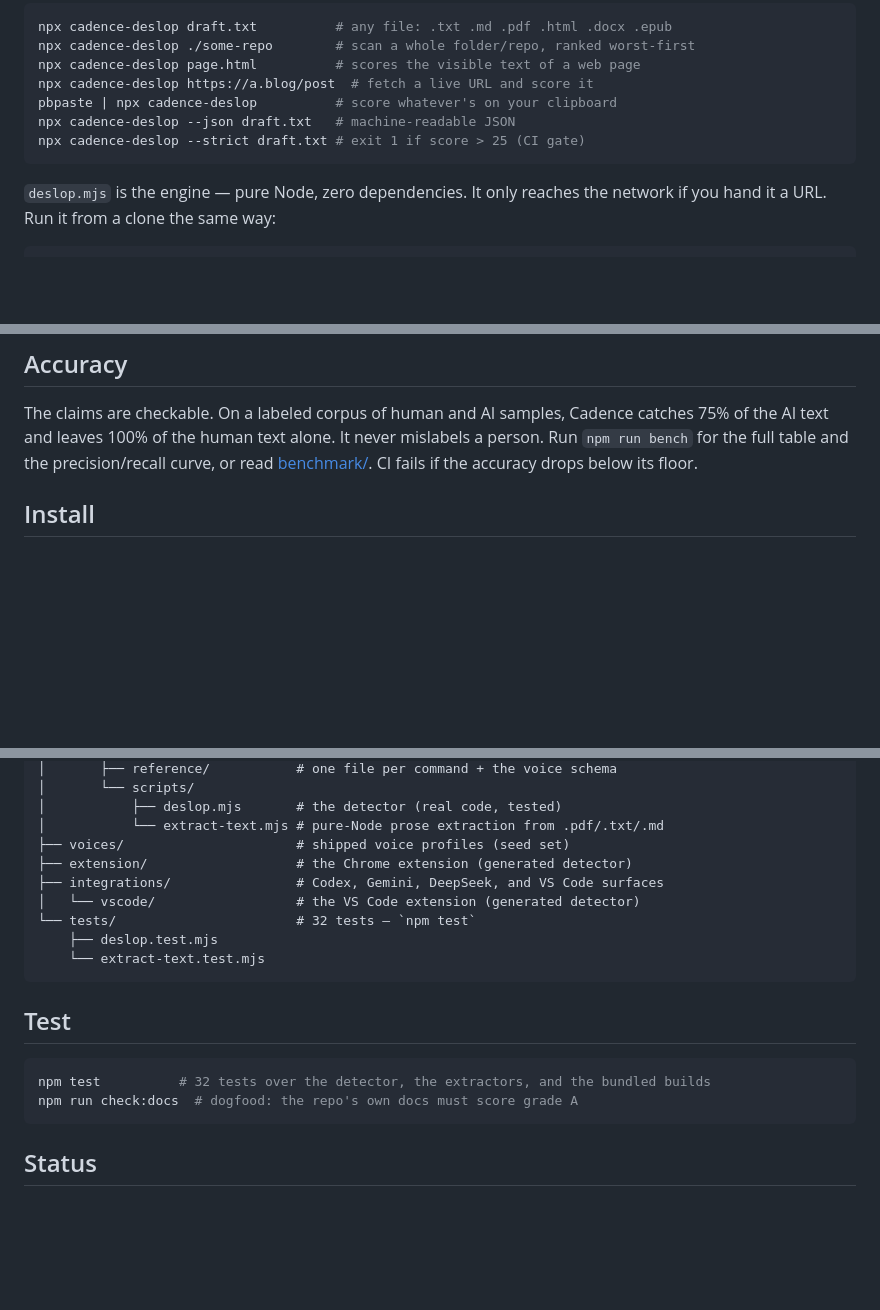
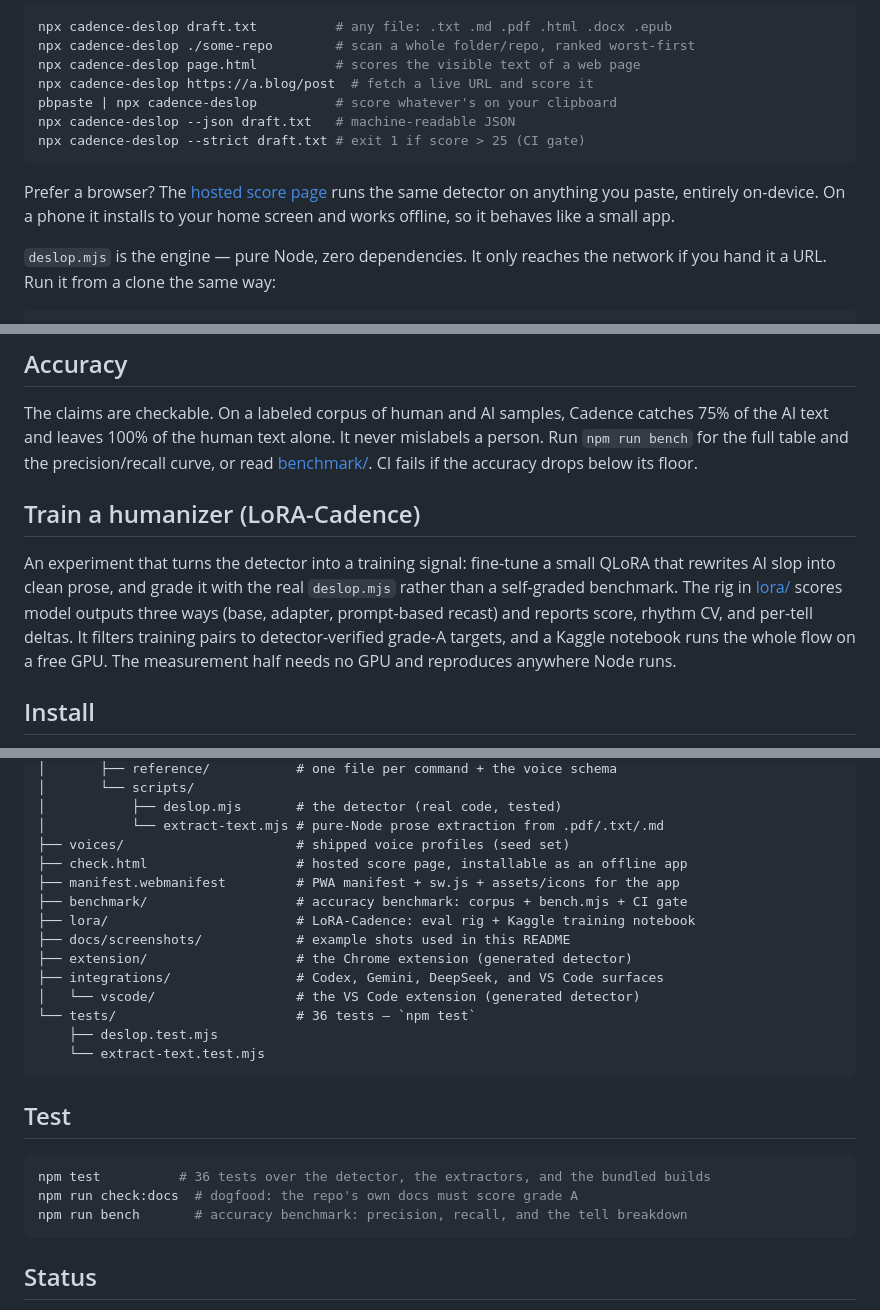
Before and after one commit to wuisabel-gif/Cadence, a Markdown page: README.md, 3 parts joined by grey strips. Drawn GitHub-style; blank space fills up the shorter version.

Commit message:
README: document the score page app, benchmark, and LoRA-Cadence rig

````diff
--- a/README.md
+++ b/README.md
@@ -200,6 +200,10 @@ npx cadence-deslop --json draft.txt   # machine-readable JSON
 npx cadence-deslop --strict draft.txt # exit 1 if score > 25 (CI gate)
 ```
 
+Prefer a browser? The [hosted score page](check.html) runs the same detector on
+anything you paste, entirely on-device. On a phone it installs to your home screen
+and works offline, so it behaves like a small app.
+
 `deslop.mjs` is the engine — pure Node, zero dependencies. It only reaches the
 network if you hand it a URL. Run it from a clone the same way:
 
@@ -220,6 +224,16 @@ catches 75% of the AI text and leaves 100% of the human text alone. It never
 mislabels a person. Run `npm run bench` for the full table and the
 precision/recall curve, or read [benchmark/](benchmark/). CI fails if the
 accuracy drops below its floor.
+
+## Train a humanizer (LoRA-Cadence)
+
+An experiment that turns the detector into a training signal: fine-tune a small
+QLoRA that rewrites AI slop into clean prose, and grade it with the real
+`deslop.mjs` rather than a self-graded benchmark. The rig in [lora/](lora/) scores
+model outputs three ways (base, adapter, prompt-based recast) and reports score,
+rhythm CV, and per-tell deltas. It filters training pairs to detector-verified
+grade-A targets, and a Kaggle notebook runs the whole flow on a free GPU. The
+measurement half needs no GPU and reproduces anywhere Node runs.
 
 ## Install
 
@@ -323,10 +339,15 @@ cadence/
 │           ├── deslop.mjs       # the detector (real code, tested)
 │           └── extract-text.mjs # pure-Node prose extraction from .pdf/.txt/.md
 ├── voices/                      # shipped voice profiles (seed set)
+├── check.html                   # hosted score page, installable as an offline app
+├── manifest.webmanifest         # PWA manifest + sw.js + assets/icons for the app
+├── benchmark/                   # accuracy benchmark: corpus + bench.mjs + CI gate
+├── lora/                        # LoRA-Cadence: eval rig + Kaggle training notebook
+├── docs/screenshots/            # example shots used in this README
 ├── extension/                   # the Chrome extension (generated detector)
 ├── integrations/                # Codex, Gemini, DeepSeek, and VS Code surfaces
 │   └── vscode/                  # the VS Code extension (generated detector)
-└── tests/                       # 32 tests — `npm test`
+└── tests/                       # 36 tests — `npm test`
     ├── deslop.test.mjs
     └── extract-text.test.mjs
 ```
@@ -334,8 +355,9 @@ cadence/
 ## Test
 
 ```bash
-npm test          # 32 tests over the detector, the extractors, and the bundled builds
+npm test          # 36 tests over the detector, the extractors, and the bundled builds
 npm run check:docs  # dogfood: the repo's own docs must score grade A
+npm run bench       # accuracy benchmark: precision, recall, and the tell breakdown
 ```
 
 ## Status
````
Also changed, not shown: other parts of README.md (+2 -0 lines).
